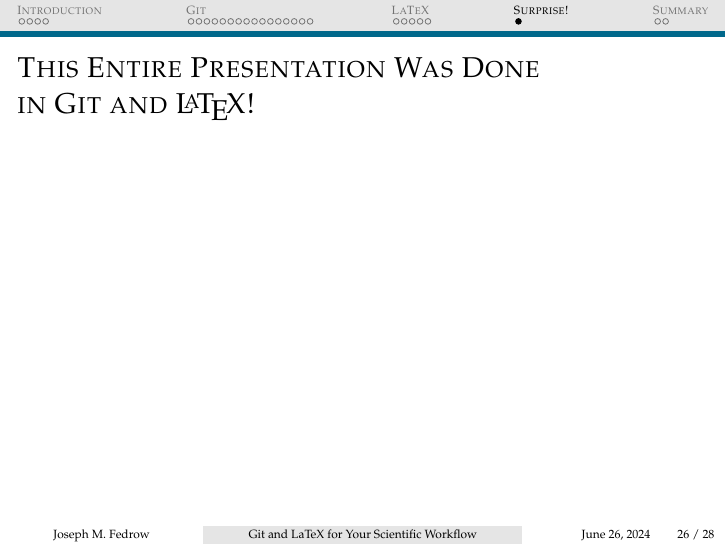
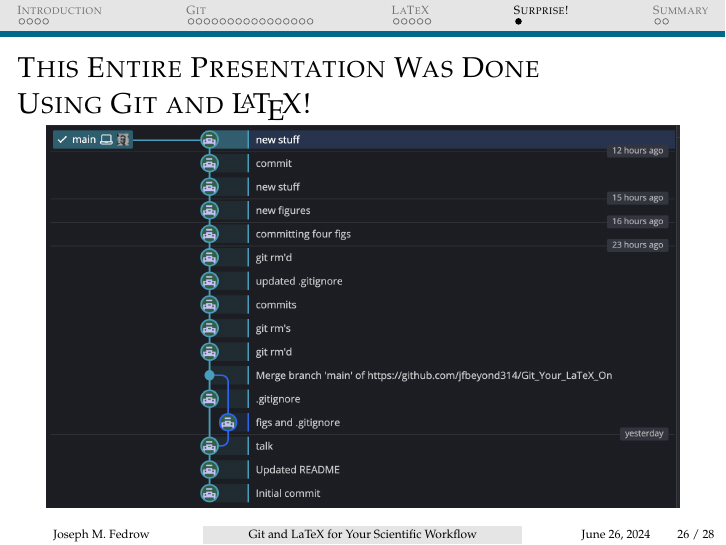
Before and after one commit to jfbeyond314/Git_Your_LaTeX_On, LaTeX slides (Git_Your_Latex_On.tex): page 26 of 28. Compiled offline with pdfLaTeX.

Commit message:
small changes

```diff
--- a/Git_Your_Latex_On.tex
+++ b/Git_Your_Latex_On.tex
@@ -443,7 +443,9 @@
 \subsection{Surprise!}
 
 \frame{
-\frametitle{This Entire Presentation Was Done\\ in Git and \LaTeX !}
+\frametitle{This Entire Presentation Was Done\\ Using Git and \LaTeX !}
+
+\centerline{\includegraphics[scale=0.42]{22}}
 
 }
 
```
Also changed, not shown: 22.png (added).
